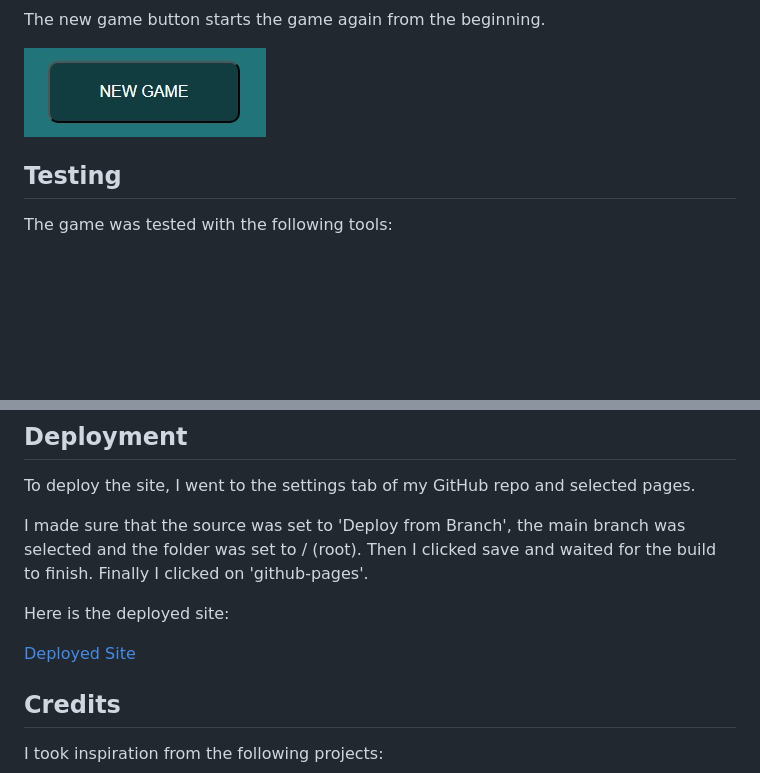
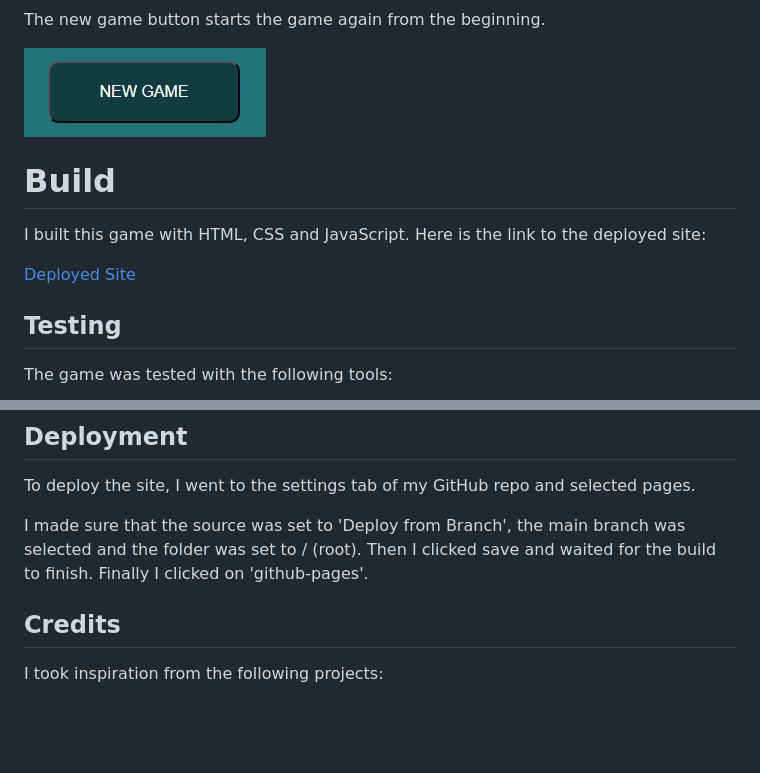
Before and after one commit to CatherineP37/Project_2, a Markdown page: README.md, 2 parts joined by grey strips. Rendered like a GitHub page; blank space fills up the shorter version.

```diff
--- a/README.md
+++ b/README.md
@@ -116,6 +116,12 @@ The new game button starts the game again from the beginning.
 
 ![New game button](assets/images/button.jpeg)
 
+# Build
+
+I built this game with HTML, CSS and JavaScript. Here is the link to the deployed site:
+
+[Deployed Site](https://catherinep37.github.io/Project_2/)
+
 ## Testing
 
 The game was tested with the following tools:
@@ -161,10 +167,6 @@ To deploy the site, I went to the settings tab of my GitHub repo and selected pa
 I made sure that the source was set to 'Deploy from Branch', the main branch was selected and the folder was set to / (root). Then I clicked save and waited for
 the build to finish. Finally I clicked on 'github-pages'.
 
-Here is the deployed site:
-
-[Deployed Site](https://catherinep37.github.io/Project_2/)
-
 ## Credits
 
 I took inspiration from the following projects:
```
